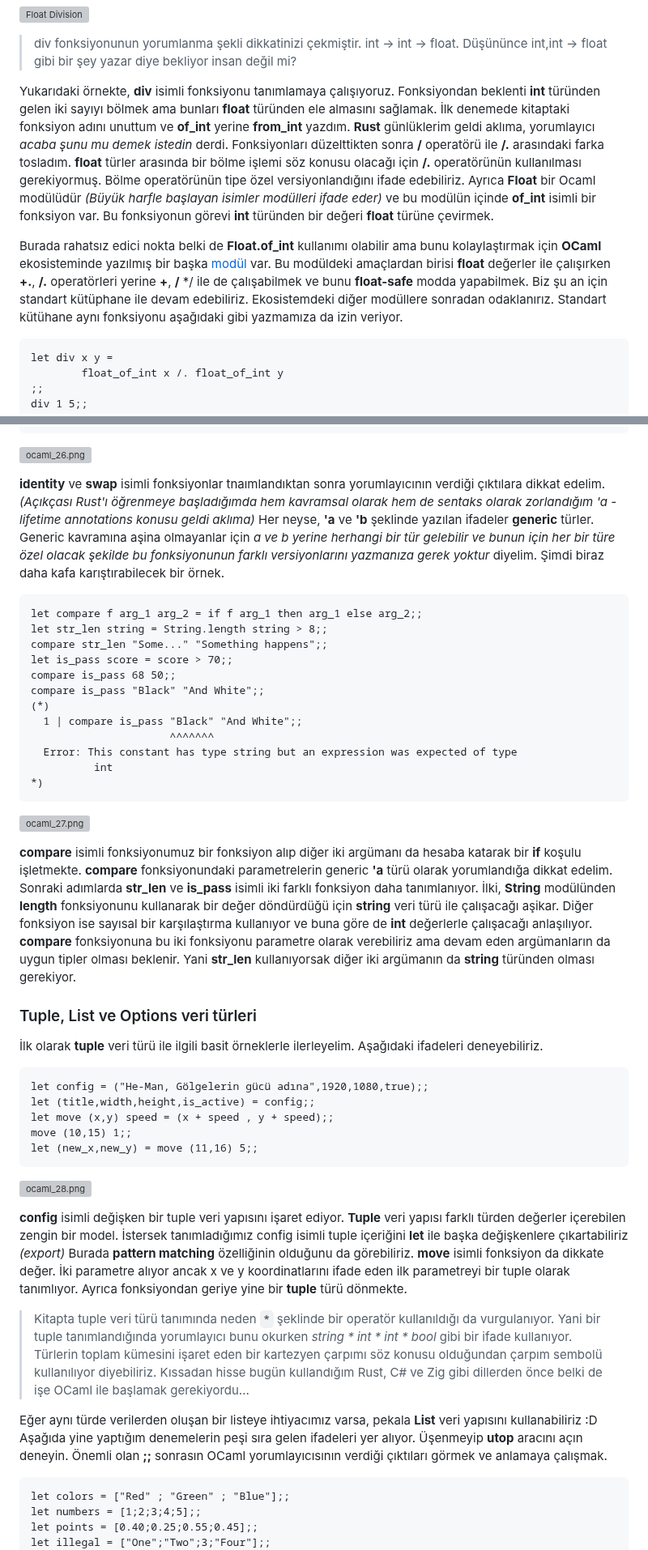
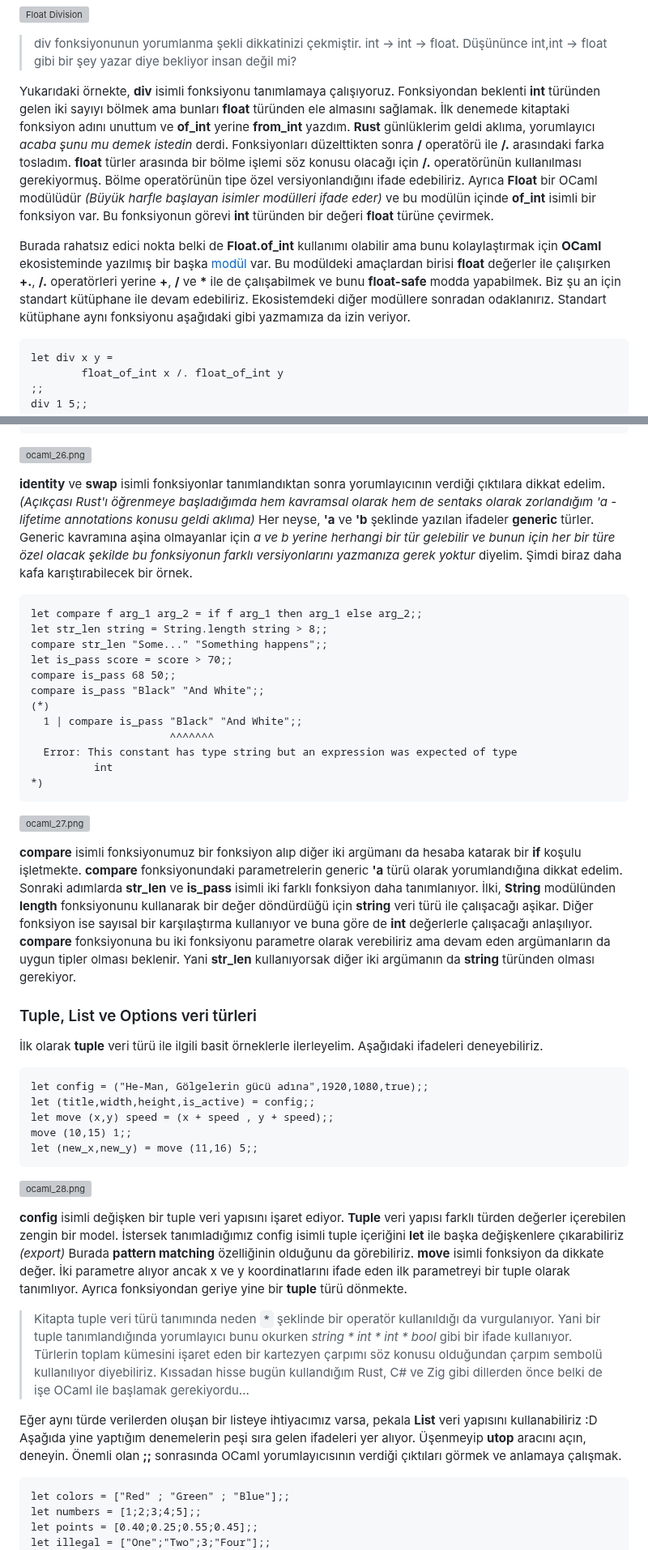
Before and after one commit to buraksenyurt/learning-ocaml, a Markdown page: README.md, 2 parts joined by grey strips. Shown at 81% size. Rendered like a GitHub page; grey boxes are pictures that could not be loaded.

````diff
--- a/README.md
+++ b/README.md
@@ -268,9 +268,9 @@ div 3.14 2.
 
 > div fonksiyonunun yorumlanma şekli dikkatinizi çekmiştir. int -> int -> float. Düşününce int,int -> float gibi bir şey yazar diye bekliyor insan değil mi?
 
-Yukarıdaki örnekte, **div** isimli fonksiyonu tanımlamaya çalışıyoruz. Fonksiyondan beklenti **int** türünden gelen iki sayıyı bölmek ama bunları **float** türünden ele almasını sağlamak. İlk denemede kitaptaki fonksiyon adını unuttum ve **of_int** yerine **from_int** yazdım. **Rust** günlüklerim geldi aklıma, yorumlayıcı *acaba şunu mu demek istedin* derdi. Fonksiyonları düzelttikten sonra **/** operatörü ile **/.** arasındaki farka tosladım. **float** türler arasında bir bölme işlemi söz konusu olacağı için **/.** operatörünün kullanılması gerekiyormuş. Bölme operatörünün tipe özel versiyonlandığını ifade edebiliriz. Ayrıca **Float** bir Ocaml modülüdür *(Büyük harfle başlayan isimler modülleri ifade eder)* ve bu modülün içinde **of_int** isimli bir fonksiyon var. Bu fonksiyonun görevi **int** türünden bir değeri **float** türüne çevirmek.
+Yukarıdaki örnekte, **div** isimli fonksiyonu tanımlamaya çalışıyoruz. Fonksiyondan beklenti **int** türünden gelen iki sayıyı bölmek ama bunları **float** türünden ele almasını sağlamak. İlk denemede kitaptaki fonksiyon adını unuttum ve **of_int** yerine **from_int** yazdım. **Rust** günlüklerim geldi aklıma, yorumlayıcı *acaba şunu mu demek istedin* derdi. Fonksiyonları düzelttikten sonra **/** operatörü ile **/.** arasındaki farka tosladım. **float** türler arasında bir bölme işlemi söz konusu olacağı için **/.** operatörünün kullanılması gerekiyormuş. Bölme operatörünün tipe özel versiyonlandığını ifade edebiliriz. Ayrıca **Float** bir OCaml modülüdür *(Büyük harfle başlayan isimler modülleri ifade eder)* ve bu modülün içinde **of_int** isimli bir fonksiyon var. Bu fonksiyonun görevi **int** türünden bir değeri **float** türüne çevirmek.
 
-Burada rahatsız edici nokta belki de **Float.of_int** kullanımı olabilir ama bunu kolaylaştırmak için **OCaml** ekosisteminde yazılmış bir başka [modül](https://ocaml.janestreet.com/ocaml-core/v0.13/doc/base/Base/Float/O/) var. Bu modüldeki amaçlardan birisi **float** değerler ile çalışırken **+.**, **/.** operatörleri yerine **+**, **/** */ ile de çalışabilmek ve bunu **float-safe** modda yapabilmek. Biz şu an için standart kütüphane ile devam edebiliriz. Ekosistemdeki diğer modüllere sonradan odaklanırız. Standart kütühane aynı fonksiyonu aşağıdaki gibi yazmamıza da izin veriyor.
+Burada rahatsız edici nokta belki de **Float.of_int** kullanımı olabilir ama bunu kolaylaştırmak için **OCaml** ekosisteminde yazılmış bir başka [modül](https://ocaml.janestreet.com/ocaml-core/v0.13/doc/base/Base/Float/O/) var. Bu modüldeki amaçlardan birisi **float** değerler ile çalışırken **+.**, **/.** operatörleri yerine **+**, **/** ve **\*** ile de çalışabilmek ve bunu **float-safe** modda yapabilmek. Biz şu an için standart kütüphane ile devam edebiliriz. Ekosistemdeki diğer modüllere sonradan odaklanırız. Standart kütüphane aynı fonksiyonu aşağıdaki gibi yazmamıza da izin veriyor.
 
 ```ocaml
 let div x y =
@@ -348,7 +348,7 @@ swap (4,"four");;
 
 ![ocaml_26.png](./images/ocaml_26.png)
 
-**identity** ve **swap** isimli fonksiyonlar tnaımlandıktan sonra yorumlayıcının verdiği çıktılara dikkat edelim. *(Açıkçası Rust'ı öğrenmeye başladığımda hem kavramsal olarak hem de sentaks olarak zorlandığım 'a - lifetime annotations konusu geldi aklıma)* Her neyse, **'a** ve **'b** şeklinde yazılan ifadeler **generic** türler. Generic kavramına aşina olmayanlar için *a ve b yerine herhangi bir tür gelebilir ve bunun için her bir türe özel olacak şekilde bu fonksiyonunun farklı versiyonlarını yazmanıza gerek yoktur* diyelim. Şimdi biraz daha kafa karıştırabilecek bir örnek.
+**identity** ve **swap** isimli fonksiyonlar tanımlandıktan sonra yorumlayıcının verdiği çıktılara dikkat edelim. *(Açıkçası Rust'ı öğrenmeye başladığımda hem kavramsal olarak hem de sentaks olarak zorlandığım 'a - lifetime annotations konusu geldi aklıma)* Her neyse, **'a** ve **'b** şeklinde yazılan ifadeler **generic** türler. Generic kavramına aşina olmayanlar için *a ve b yerine herhangi bir tür gelebilir ve bunun için her bir türe özel olacak şekilde bu fonksiyonun farklı versiyonlarını yazmanıza gerek yoktur* diyelim. Şimdi biraz daha kafa karıştırabilecek bir örnek.
 
 ```ocaml
 let compare f arg_1 arg_2 = if f arg_1 then arg_1 else arg_2;;
@@ -367,7 +367,7 @@ compare is_pass "Black" "And White";;
 
 ![ocaml_27.png](./images/ocaml_27.png)
 
-**compare** isimli fonksiyonumuz bir fonksiyon alıp diğer iki argümanı da hesaba katarak bir **if** koşulu işletmekte. **compare** fonksiyonundaki parametrelerin generic **'a** türü olarak yorumlandığa dikkat edelim. Sonraki adımlarda **str_len** ve **is_pass** isimli iki farklı fonksiyon daha tanımlanıyor. İlki, **String** modülünden **length** fonksiyonunu kullanarak bir değer döndürdüğü için **string** veri türü ile çalışacağı aşikar. Diğer fonksiyon ise sayısal bir karşılaştırma kullanıyor ve buna göre de **int** değerlerle çalışacağı anlaşılıyor. **compare** fonksiyonuna bu iki fonksiyonu parametre olarak verebiliriz ama devam eden argümanların da uygun tipler olması beklenir. Yani **str_len** kullanıyorsak diğer iki argümanın da **string** türünden olması gerekiyor.
+**compare** isimli fonksiyonumuz bir fonksiyon alıp diğer iki argümanı da hesaba katarak bir **if** koşulu işletmekte. **compare** fonksiyonundaki parametrelerin generic **'a** türü olarak yorumlandığına dikkat edelim. Sonraki adımlarda **str_len** ve **is_pass** isimli iki farklı fonksiyon daha tanımlanıyor. İlki, **String** modülünden **length** fonksiyonunu kullanarak bir değer döndürdüğü için **string** veri türü ile çalışacağı aşikar. Diğer fonksiyon ise sayısal bir karşılaştırma kullanıyor ve buna göre de **int** değerlerle çalışacağı anlaşılıyor. **compare** fonksiyonuna bu iki fonksiyonu parametre olarak verebiliriz ama devam eden argümanların da uygun tipler olması beklenir. Yani **str_len** kullanıyorsak diğer iki argümanın da **string** türünden olması gerekiyor.
 
 ### Tuple, List ve Options veri türleri
 
@@ -383,11 +383,11 @@ let (new_x,new_y) = move (11,16) 5;;
 
 ![ocaml_28.png](./images/ocaml_28.png)
 
-**config** isimli değişken bir tuple veri yapısını işaret ediyor. **Tuple** veri yapısı farklı türden değerler içerebilen zengin bir model. İstersek tanımladığımız config isimli tuple içeriğini **let** ile başka değişkenlere çıkartabiliriz *(export)* Burada **pattern matching** özelliğinin olduğunu da görebiliriz. **move** isimli fonksiyon da dikkate değer. İki parametre alıyor ancak x ve y koordinatlarını ifade eden ilk parametreyi bir tuple olarak tanımlıyor. Ayrıca fonksiyondan geriye yine bir **tuple** türü dönmekte.
+**config** isimli değişken bir tuple veri yapısını işaret ediyor. **Tuple** veri yapısı farklı türden değerler içerebilen zengin bir model. İstersek tanımladığımız config isimli tuple içeriğini **let** ile başka değişkenlere çıkarabiliriz *(export)* Burada **pattern matching** özelliğinin olduğunu da görebiliriz. **move** isimli fonksiyon da dikkate değer. İki parametre alıyor ancak x ve y koordinatlarını ifade eden ilk parametreyi bir tuple olarak tanımlıyor. Ayrıca fonksiyondan geriye yine bir **tuple** türü dönmekte.
 
 > Kitapta tuple veri türü tanımında neden **`*`** şeklinde bir operatör kullanıldığı da vurgulanıyor. Yani bir tuple tanımlandığında yorumlayıcı bunu okurken *string \* int \* int \* bool* gibi bir ifade kullanıyor. Türlerin toplam kümesini işaret eden bir kartezyen çarpımı söz konusu olduğundan çarpım sembolü kullanılıyor diyebiliriz. Kıssadan hisse bugün kullandığım Rust, C# ve Zig gibi dillerden önce belki de işe OCaml ile başlamak gerekiyordu...
 
-Eğer aynı türde verilerden oluşan bir listeye ihtiyacımız varsa, pekala **List** veri yapısını kullanabiliriz :D Aşağıda yine yaptığım denemelerin peşi sıra gelen ifadeleri yer alıyor. Üşenmeyip **utop** aracını açın deneyin. Önemli olan **;;** sonrasın OCaml yorumlayıcısının verdiği çıktıları görmek ve anlamaya çalışmak.
+Eğer aynı türde verilerden oluşan bir listeye ihtiyacımız varsa, pekala **List** veri yapısını kullanabiliriz :D Aşağıda yine yaptığım denemelerin peşi sıra gelen ifadeleri yer alıyor. Üşenmeyip **utop** aracını açın, deneyin. Önemli olan **;;** sonrasında OCaml yorumlayıcısının verdiği çıktıları görmek ve anlamaya çalışmak.
 
 ```ocaml
 let colors = ["Red" ; "Green" ; "Blue"];;
````
Also changed, not shown: other parts of README.md (+53 -53 lines), images/ocaml_65.png (added).
